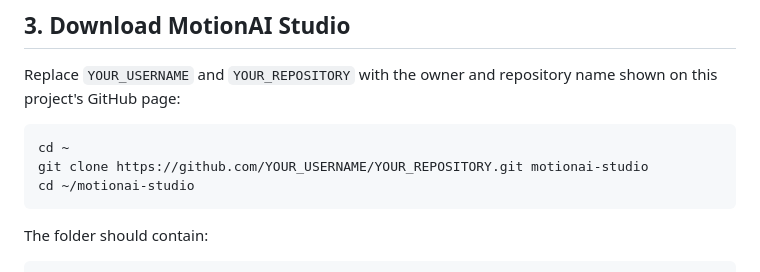
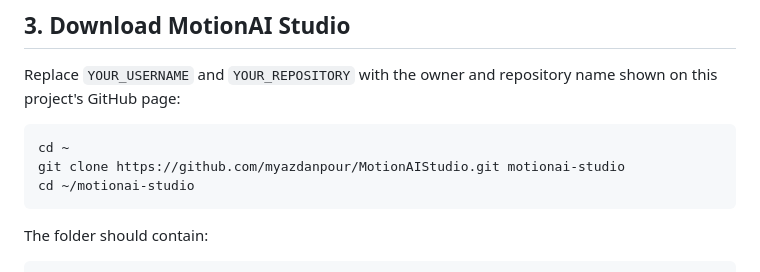
Before and after one commit to myazdanpour/MotionAIStudio, a Markdown page: README.md, the part around the change. Drawn GitHub-style.

````diff
--- a/README.md
+++ b/README.md
@@ -158,7 +158,7 @@ Replace `YOUR_USERNAME` and `YOUR_REPOSITORY` with the owner and repository name
 
 ```bash
 cd ~
-git clone https://github.com/YOUR_USERNAME/YOUR_REPOSITORY.git motionai-studio
+git clone https://github.com/myazdanpour/MotionAIStudio.git motionai-studio
 cd ~/motionai-studio
 ```
 
````
